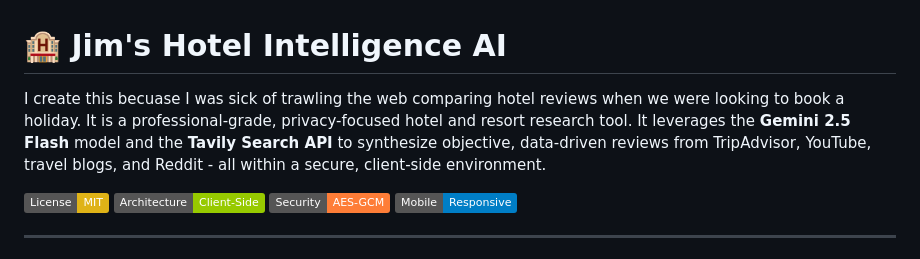
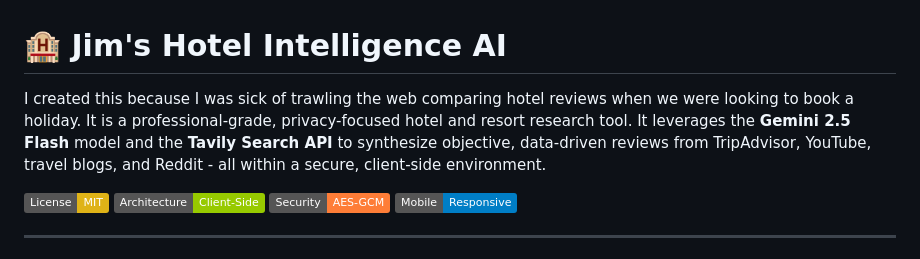
Before and after one commit to jimliddle/hotelintel, a Markdown page: README.md, the part around the change. Drawn GitHub-style; badges without logos.

Commit message:
Fix typo in project description

```diff
--- a/README.md
+++ b/README.md
@@ -1,6 +1,6 @@
 # 🏨 Jim's Hotel Intelligence AI
 
-I create this becuase I was sick of trawling the web comparing hotel reviews when we were looking to book a holiday. It is a professional-grade, privacy-focused hotel and resort research tool. It leverages the **Gemini 2.5 Flash** model and the **Tavily Search API** to synthesize objective, data-driven reviews from TripAdvisor, YouTube, travel blogs, and Reddit - all within a secure, client-side environment.
+I created this because I was sick of trawling the web comparing hotel reviews when we were looking to book a holiday. It is a professional-grade, privacy-focused hotel and resort research tool. It leverages the **Gemini 2.5 Flash** model and the **Tavily Search API** to synthesize objective, data-driven reviews from TripAdvisor, YouTube, travel blogs, and Reddit - all within a secure, client-side environment.
 
 [![License: MIT](https://img.shields.io/badge/License-MIT-yellow.svg)](https://opensource.org/licenses/MIT)
 ![Architecture: Client-Side](https://img.shields.io/badge/Architecture-Client--Side-green)
```
